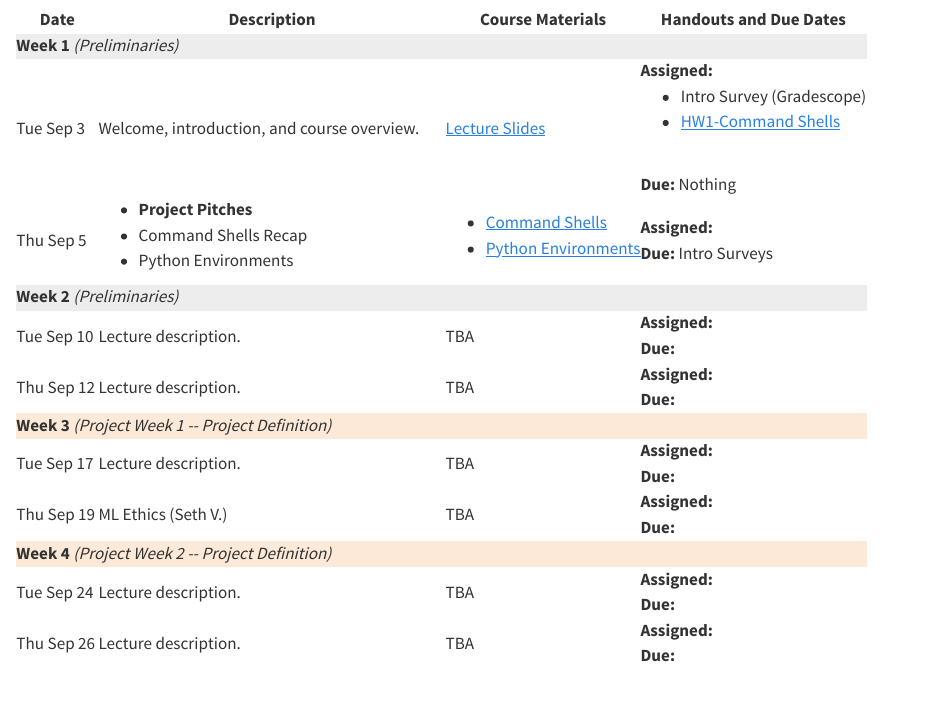
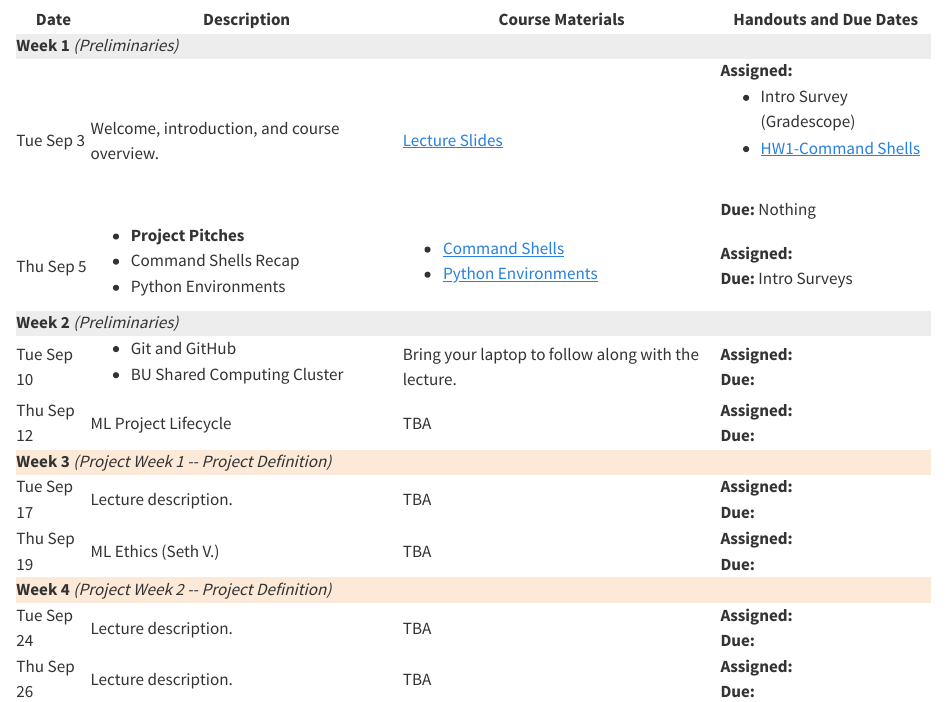
Before and after one commit to trgardos/ml-549-fa24, a Quarto document (schedule.qmd): the page in a window 1100 px wide, from 70 px down. Rendered offline with R 4.5, knitr and Pandoc in place of Quarto, with nearby package versions.

Commit message:
week 2 lectures

```diff
--- a/schedule.qmd
+++ b/schedule.qmd
@@ -47,13 +47,18 @@ title: Schedule
     </tr>
     <tr>
         <td>Tue Sep 10</td>
-        <td>Lecture description.</td>
-        <td> TBA </td>
+        <td>
+            <ul>
+                <li>Git and GitHub</li>
+                <li>BU Shared Computing Cluster</li>
+            </ul>
+        </td>
+        <td> Bring your laptop to follow along with the lecture. </td>
         <td><b>Assigned:</b>  <br><b>Due:</b>   </td>
     </tr>
     <tr>
         <td>Thu Sep 12</td>
-        <td>Lecture description.</td>
+        <td>ML Project Lifecycle</td>
         <td> TBA </td>
         <td><b>Assigned:</b>  <br><b>Due:</b>   </td>
     </tr>
```
